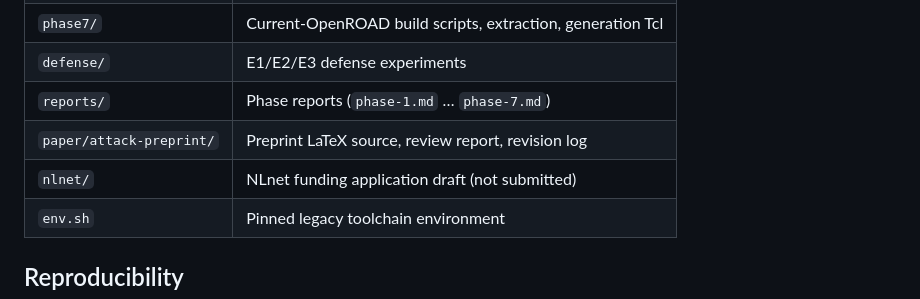
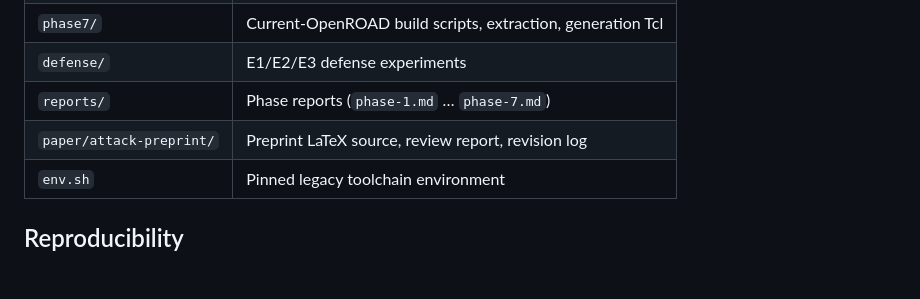
Before and after one commit to EDGAhab/pgrev, a Markdown page: README.md, the part around the change. Rendered like a GitHub page; blank space fills up the shorter version.

Commit message:
README: drop dangling nlnet reference (not in public repo)

```diff
--- a/README.md
+++ b/README.md
@@ -51,7 +51,6 @@ verified.
 | `defense/` | E1/E2/E3 defense experiments |
 | `reports/` | Phase reports (`phase-1.md` … `phase-7.md`) |
 | `paper/attack-preprint/` | Preprint LaTeX source, review report, revision log |
-| `nlnet/` | NLnet funding application draft (not submitted) |
 | `env.sh` | Pinned legacy toolchain environment |
 
 ## Reproducibility
```
